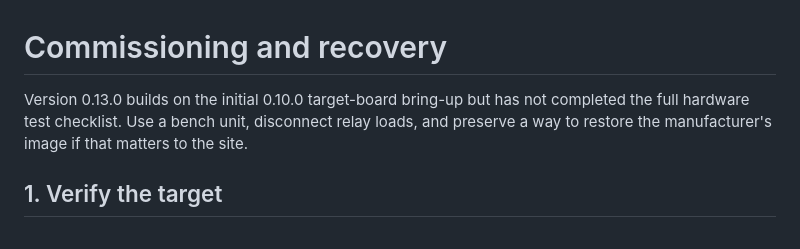
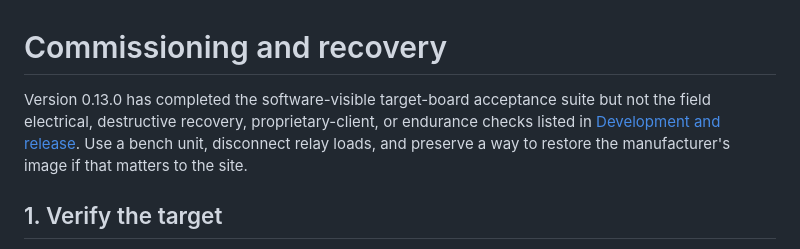
Before and after one commit to JimBoHa/ESP32-S3-PoE-ETH-8DI-8RO-C-BACnet-IP-Firmware, a Markdown page: docs/COMMISSIONING.md, the part around the change. GitHub-like rendering.

```diff
--- a/docs/COMMISSIONING.md
+++ b/docs/COMMISSIONING.md
@@ -1,9 +1,10 @@
 # Commissioning and recovery
 
-Version 0.13.0 builds on the initial 0.10.0 target-board bring-up but has not
-completed the full hardware test checklist. Use a bench unit, disconnect relay
-loads, and preserve a way to restore the manufacturer's image if that matters
-to the site.
+Version 0.13.0 has completed the software-visible target-board acceptance
+suite but not the field electrical, destructive recovery, proprietary-client,
+or endurance checks listed in [Development and release](DEVELOPMENT.md). Use a
+bench unit, disconnect relay loads, and preserve a way to restore the
+manufacturer's image if that matters to the site.
 
 ## 1. Verify the target
 
```
Also changed, not shown: README.md (+11 -8 lines), docs/DEVELOPMENT.md (+35 -19 lines).
